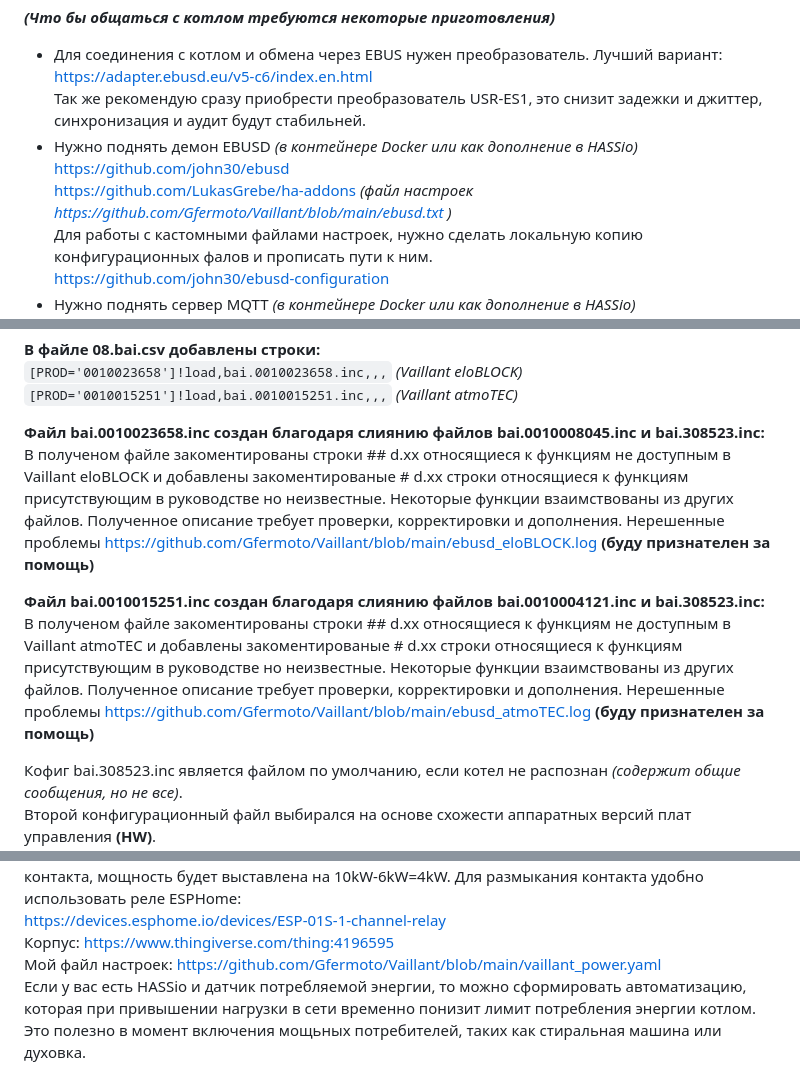
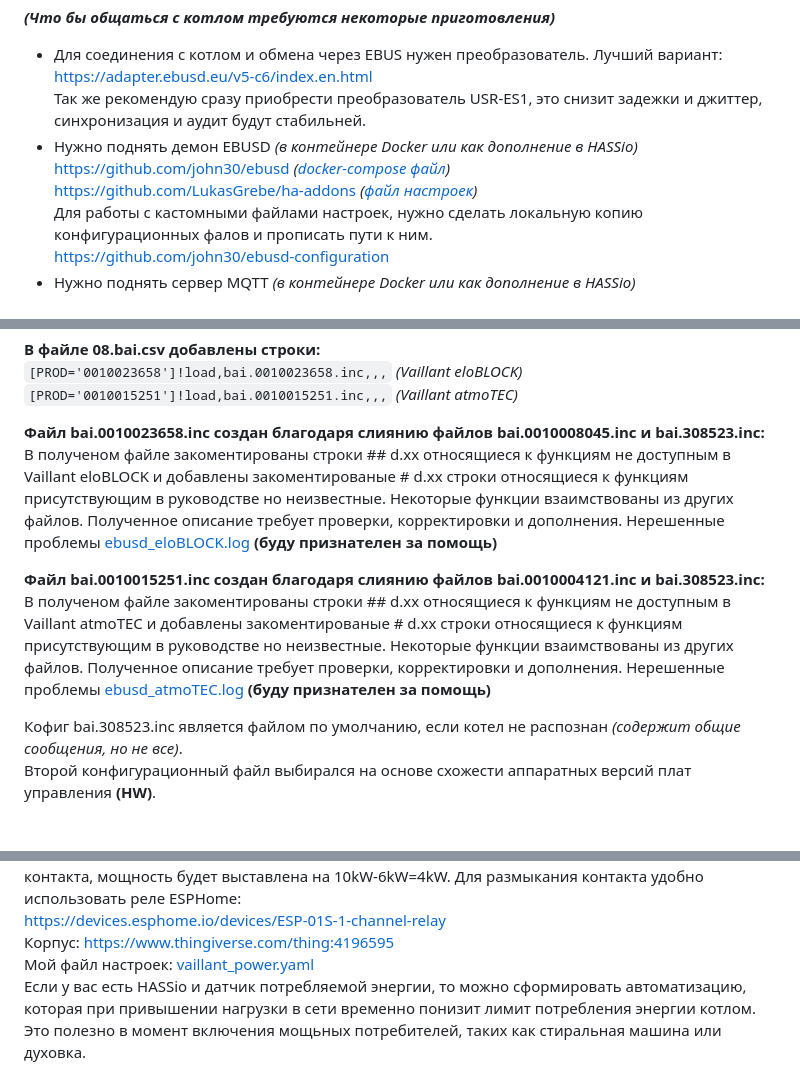
Before and after one commit to Gfermoto/Vaillant, a Markdown page: README.md, 3 parts joined by grey strips. Drawn GitHub-style; blank space fills up the shorter version.

```diff
--- a/README.md
+++ b/README.md
@@ -5,8 +5,8 @@ __*(Что бы общаться с котлом требуются некото
 - Для соединения с котлом и обмена через EBUS нужен преобразователь. Лучший вариант: https://adapter.ebusd.eu/v5-c6/index.en.html
 Так же рекомендую сразу приобрести преобразователь USR-ES1, это снизит задежки и джиттер, синхронизация и аудит будут стабильней.
 - Нужно поднять демон EBUSD *(в контейнере Docker или как дополнение в HASSio)*
-https://github.com/john30/ebusd
-https://github.com/LukasGrebe/ha-addons *(файл настроек https://github.com/Gfermoto/Vaillant/blob/main/ebusd.txt )*
+https://github.com/john30/ebusd *([docker-compose файл](https://github.com/Gfermoto/Vaillant/blob/main/docker-compose.yml))*
+https://github.com/LukasGrebe/ha-addons *([файл настроек](https://github.com/Gfermoto/Vaillant/blob/main/ebusd.txt))*
 Для работы с кастомными файлами настроек, нужно сделать локальную копию конфигурационных фалов и прописать пути к ним.
 https://github.com/john30/ebusd-configuration
 - Нужно поднять сервер MQTT *(в контейнере Docker или как дополнение в HASSio)*
@@ -25,10 +25,10 @@ https://github.com/john30/ebusd-configuration
 `[PROD='0010015251']!load,bai.0010015251.inc,,,` *(Vaillant atmoTEC)*
 
 **Файл bai.0010023658.inc создан благодаря слиянию файлов bai.0010008045.inc и bai.308523.inc:**
-В полученом файле закоментированы строки ## d.xx относящиеся к функциям не доступным в Vaillant eloBLOCK и добавлены закоментированые # d.xx строки относящиеся к функциям присутствующим в руководстве но неизвестные. Некоторые функции взаимствованы из других файлов. Полученное описание требует проверки, корректировки и дополнения. Нерешенные проблемы https://github.com/Gfermoto/Vaillant/blob/main/ebusd_eloBLOCK.log **(буду признателен за помощь)**
+В полученом файле закоментированы строки ## d.xx относящиеся к функциям не доступным в Vaillant eloBLOCK и добавлены закоментированые # d.xx строки относящиеся к функциям присутствующим в руководстве но неизвестные. Некоторые функции взаимствованы из других файлов. Полученное описание требует проверки, корректировки и дополнения. Нерешенные проблемы [ebusd_eloBLOCK.log](https://github.com/Gfermoto/Vaillant/blob/main/ebusd_eloBLOCK.log) **(буду признателен за помощь)**
 
 **Файл bai.0010015251.inc создан благодаря слиянию файлов bai.0010004121.inc и bai.308523.inc:**
-В полученом файле закоментированы строки ## d.xx относящиеся к функциям не доступным в Vaillant atmoTEC и добавлены закоментированые # d.xx строки относящиеся к функциям присутствующим в руководстве но неизвестные. Некоторые функции взаимствованы из других файлов. Полученное описание требует проверки, корректировки и дополнения. Нерешенные проблемы https://github.com/Gfermoto/Vaillant/blob/main/ebusd_atmoTEC.log **(буду признателен за помощь)**
+В полученом файле закоментированы строки ## d.xx относящиеся к функциям не доступным в Vaillant atmoTEC и добавлены закоментированые # d.xx строки относящиеся к функциям присутствующим в руководстве но неизвестные. Некоторые функции взаимствованы из других файлов. Полученное описание требует проверки, корректировки и дополнения. Нерешенные проблемы [ebusd_atmoTEC.log](https://github.com/Gfermoto/Vaillant/blob/main/ebusd_atmoTEC.log) **(буду признателен за помощь)**
 
 Кофиг bai.308523.inc является файлом по умолчанию, если котел не распознан *(содержит общие сообщения, но не все)*.
 Второй конфигурационный файл выбирался на основе схожести аппаратных версий плат управления **(HW)**.
@@ -37,7 +37,7 @@ https://github.com/john30/ebusd-configuration
 Актуально для электрических котлов, в частности eloBLOCK. Котел имеет сухой контакт для ограничения мощьности, если это настроено. Необходимо настроить ограниение по всем фазам или на какой то конкретной, а так же уровень ограничения. Это число будет вычитатья из максимального настроенного уровня. Однако при настроке ограничения по всем фазам для котла с максимальной мощьностью 18kW, можно настроит ограничение только кратное 6, тоесть 6kW, 12kW и 18kW. Пример: При настроке мощьности на 10kW и ограничения на 6kW, при размыкании контакта, мощность будет выставлена на 10kW-6kW=4kW. Для размыкания контакта удобно использовать реле ESPHome:
 https://devices.esphome.io/devices/ESP-01S-1-channel-relay
 Корпус: https://www.thingiverse.com/thing:4196595
-Мой файл настроек: https://github.com/Gfermoto/Vaillant/blob/main/vaillant_power.yaml
+Мой файл настроек: [vaillant_power.yaml](https://github.com/Gfermoto/Vaillant/blob/main/vaillant_power.yaml)
 Если у вас есть HASSio и датчик потребляемой энергии, то можно сформировать автоматизацию, которая при привышении нагрузки в сети временно понизит лимит потребления энергии котлом. Это полезно в момент включения мощьных потребителей, таких как стиральная машина или духовка.
 
 Любой котел имеет сухой контакт к которому подключается не цифровой термостат. В качестве такового рекомендую контроллер теплых полов **Beok CCT-10** для зонального отопления. Это устройство применяется при позонном управлении теплыми полами и является логическим реле по схеме "ИЛИ", управляющим рециркуляционным насосом и котлом. Это экономично так как насос отключается при отсутствии запроса тепла.
```
